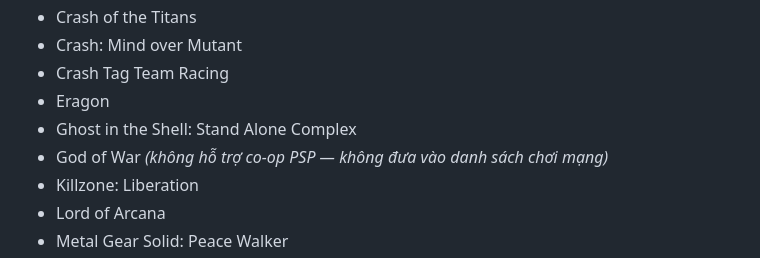
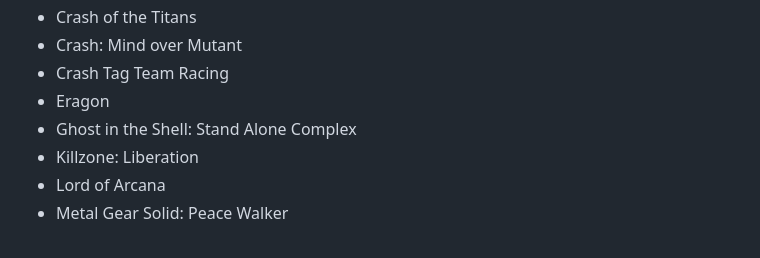
Before and after one commit to Khanhhien95/Game-Co-Op-Online-Emulator, a Markdown page: README.md, the part around the change. GitHub-like rendering.

```diff
--- a/README.md
+++ b/README.md
@@ -131,7 +131,6 @@ Tất cả người chơi nên sử dụng:
 - Crash Tag Team Racing
 - Eragon
 - Ghost in the Shell: Stand Alone Complex
-- God of War *(không hỗ trợ co-op PSP — không đưa vào danh sách chơi mạng)*
 - Killzone: Liberation
 - Lord of Arcana
 - Metal Gear Solid: Peace Walker
```
